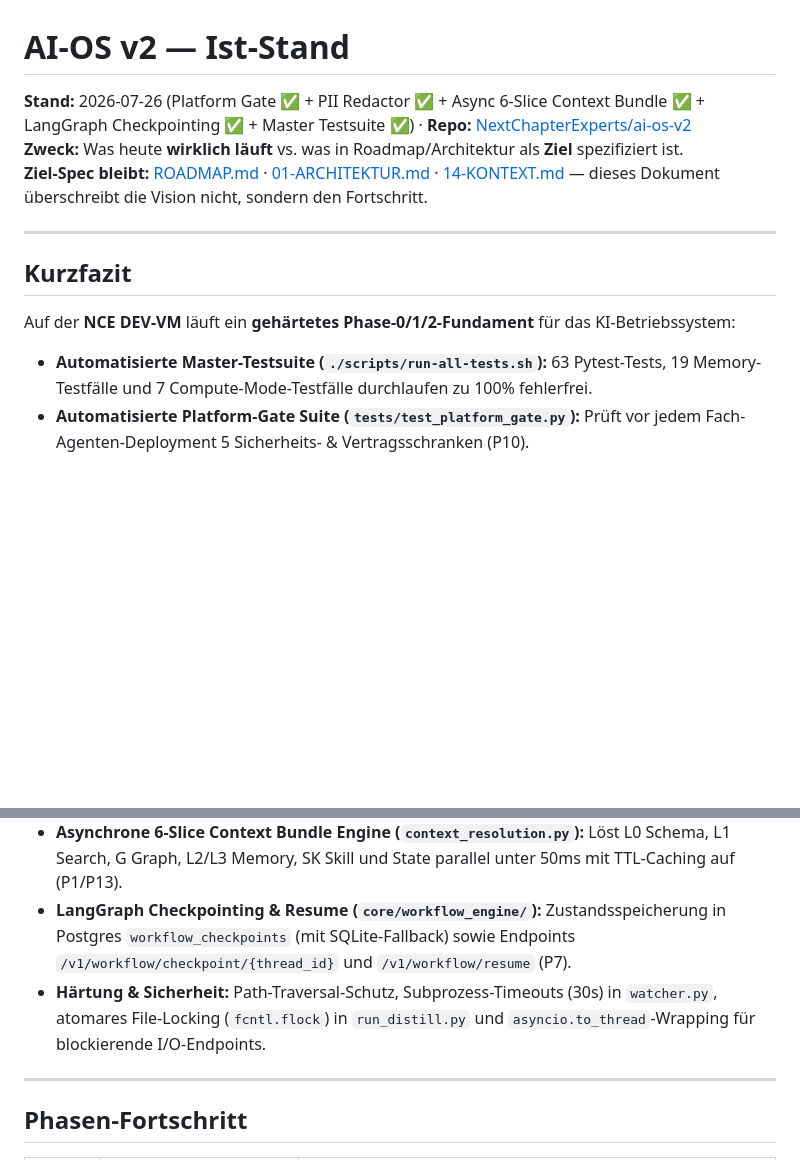
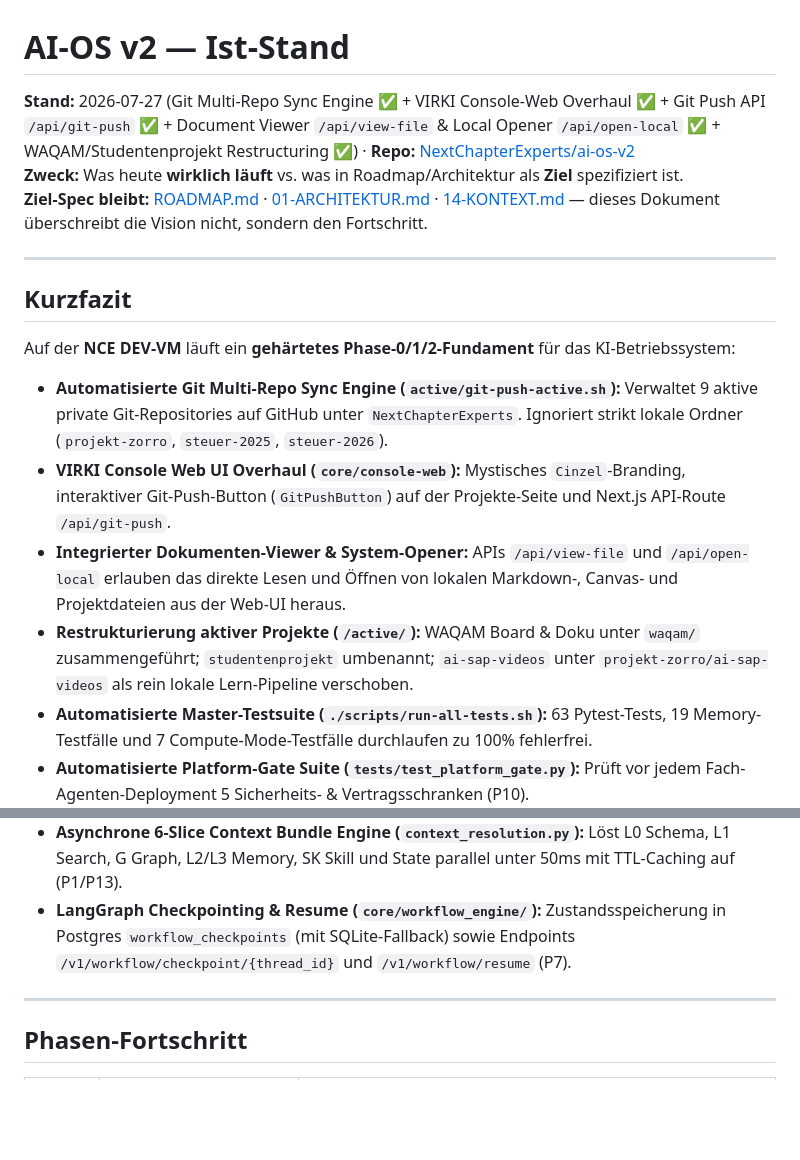
Before and after one commit to NextChapterExperts/ai-os-v2, a Markdown page: docs/13-IST-STAND.md, 2 parts joined by grey strips. Rendered like a GitHub page; blank space fills up the shorter version.

Commit message:
docs: update ROADMAP.md and docs/13-IST-STAND.md with today's status & features

```diff
--- a/docs/13-IST-STAND.md
+++ b/docs/13-IST-STAND.md
@@ -1,6 +1,6 @@
 # AI-OS v2 — Ist-Stand
 
-**Stand:** 2026-07-26 (Platform Gate ✅ + PII Redactor ✅ + Async 6-Slice Context Bundle ✅ + LangGraph Checkpointing ✅ + Master Testsuite ✅) · **Repo:** [NextChapterExperts/ai-os-v2](https://github.com/NextChapterExperts/ai-os-v2)
+**Stand:** 2026-07-27 (Git Multi-Repo Sync Engine ✅ + VIRKI Console-Web Overhaul ✅ + Git Push API `/api/git-push` ✅ + Document Viewer `/api/view-file` & Local Opener `/api/open-local` ✅ + WAQAM/Studentenprojekt Restructuring ✅) · **Repo:** [NextChapterExperts/ai-os-v2](https://github.com/NextChapterExperts/ai-os-v2)
 **Zweck:** Was heute **wirklich läuft** vs. was in Roadmap/Architektur als **Ziel** spezifiziert ist.
 **Ziel-Spec bleibt:** [ROADMAP.md](../ROADMAP.md) · [01-ARCHITEKTUR.md](01-ARCHITEKTUR.md) · [14-KONTEXT.md](14-KONTEXT.md) — dieses Dokument überschreibt die Vision nicht, sondern den Fortschritt.
 
@@ -9,12 +9,15 @@
 ## Kurzfazit
 
 Auf der **NCE DEV-VM** läuft ein **gehärtetes Phase-0/1/2-Fundament** für das KI-Betriebssystem:
+- **Automatisierte Git Multi-Repo Sync Engine (`active/git-push-active.sh`):** Verwaltet 9 aktive private Git-Repositories auf GitHub unter `NextChapterExperts`. Ignoriert strikt lokale Ordner (`projekt-zorro`, `steuer-2025`, `steuer-2026`).
+- **VIRKI Console Web UI Overhaul (`core/console-web`):** Mystisches `Cinzel`-Branding, interaktiver Git-Push-Button (`GitPushButton`) auf der Projekte-Seite und Next.js API-Route `/api/git-push`.
+- **Integrierter Dokumenten-Viewer & System-Opener:** APIs `/api/view-file` und `/api/open-local` erlauben das direkte Lesen und Öffnen von lokalen Markdown-, Canvas- und Projektdateien aus der Web-UI heraus.
+- **Restrukturierung aktiver Projekte (`/active/`):** WAQAM Board & Doku unter `waqam/` zusammengeführt; `studentenprojekt` umbenannt; `ai-sap-videos` unter `projekt-zorro/ai-sap-videos` als rein lokale Lern-Pipeline verschoben.
 - **Automatisierte Master-Testsuite (`./scripts/run-all-tests.sh`):** 63 Pytest-Tests, 19 Memory-Testfälle und 7 Compute-Mode-Testfälle durchlaufen zu 100% fehlerfrei.
 - **Automatisierte Platform-Gate Suite (`tests/test_platform_gate.py`):** Prüft vor jedem Fach-Agenten-Deployment 5 Sicherheits- & Vertragsschranken (P10).
 - **PII-Redaction-Gateway (`core/orchestrator/pii_redactor.py`):** Maskiert E-Mails, Telefonnummern, IP-Adressen und IBANs vor Cloud-Escalations und stellt sie nach der Antwort verlustfrei wieder her (P12/P15).
 - **Asynchrone 6-Slice Context Bundle Engine (`context_resolution.py`):** Löst L0 Schema, L1 Search, G Graph, L2/L3 Memory, SK Skill und State parallel unter 50ms mit TTL-Caching auf (P1/P13).
 - **LangGraph Checkpointing & Resume (`core/workflow_engine/`):** Zustandsspeicherung in Postgres `workflow_checkpoints` (mit SQLite-Fallback) sowie Endpoints `/v1/workflow/checkpoint/{thread_id}` und `/v1/workflow/resume` (P7).
-- **Härtung & Sicherheit:** Path-Traversal-Schutz, Subprozess-Timeouts (30s) in `watcher.py`, atomares File-Locking (`fcntl.flock`) in `run_distill.py` und `asyncio.to_thread`-Wrapping für blockierende I/O-Endpoints.
 
 ---
 
```
Also changed, not shown: ROADMAP.md (+1 -1 lines).
